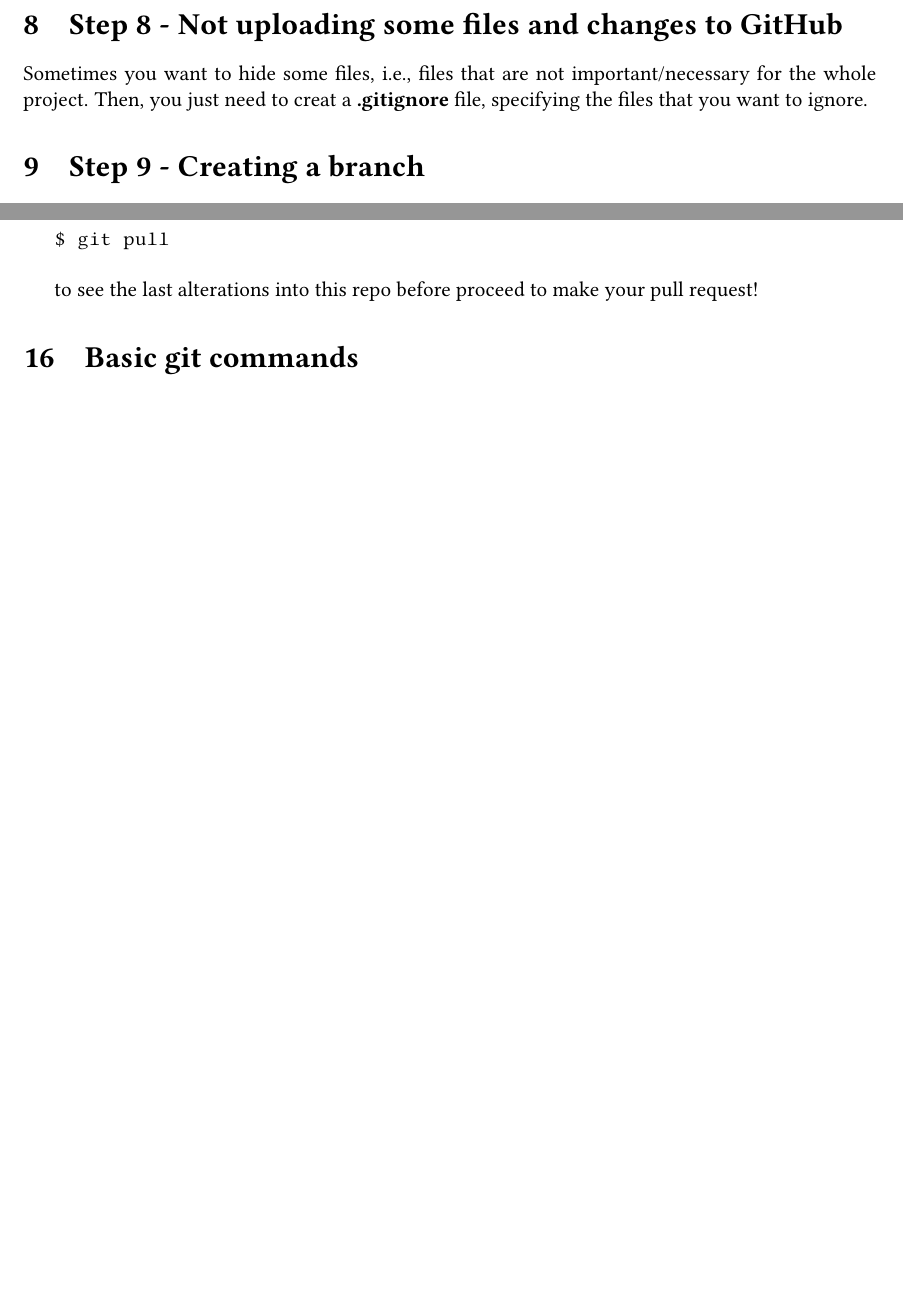
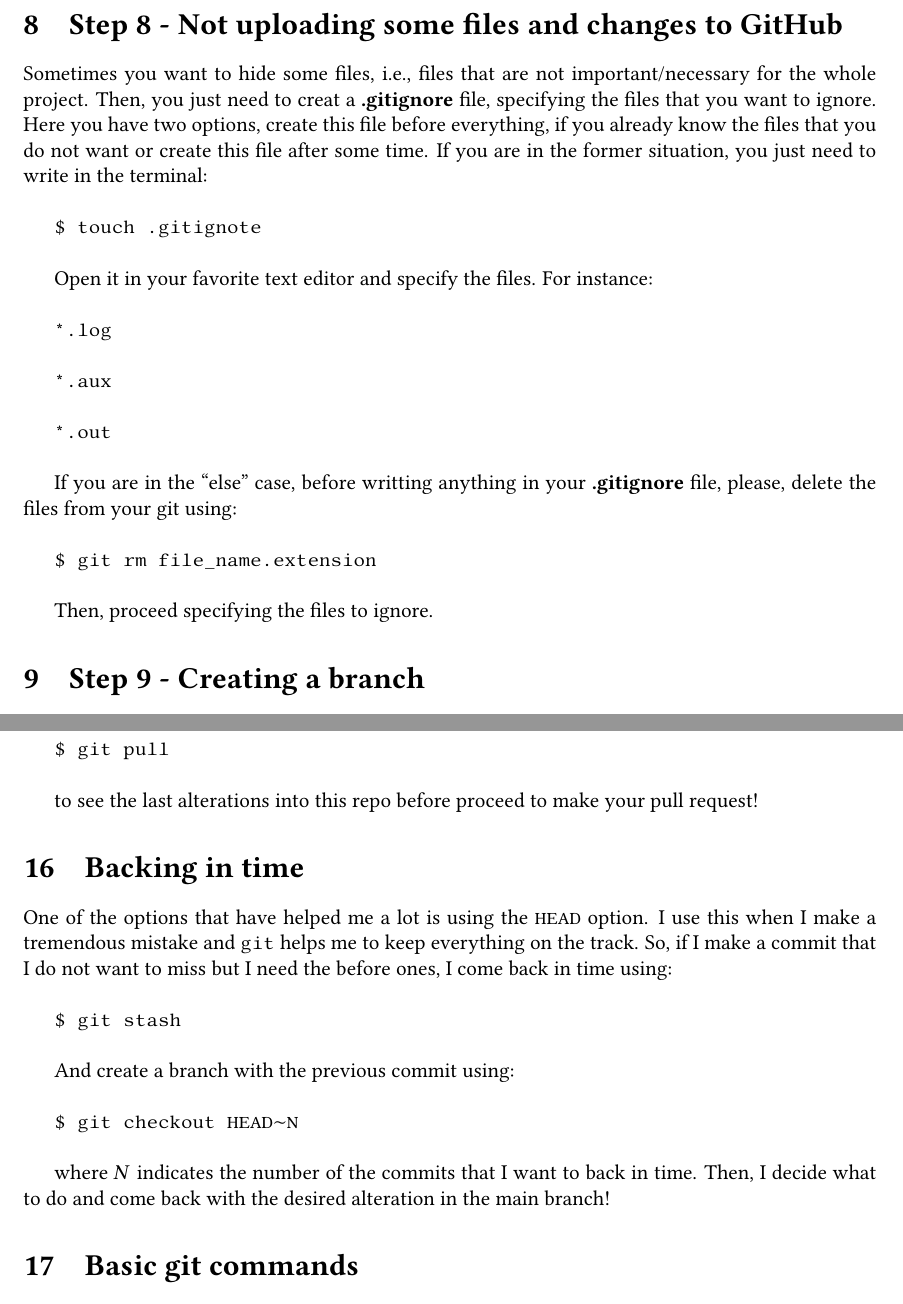
Before and after one commit to natalidesanti/first_steps_in_github, a LaTeX document (github.tex): two parts of pages 4 and 7 of 9 before the commit and two parts of pages 4 and 8 of 10 after it, joined at a grey line, cut so that both start at the same text, the shorter picture padded with empty space. Compiled offline with pdfLaTeX.

Commit message:
Finishing to include gitignore in the pdf

```diff
--- a/github.tex
+++ b/github.tex
@@ -174,7 +174,23 @@ The {\bf git}'s magic works in this way: you create or add some files, modify th
 
 \section{Step 8 - Not uploading some files and changes to GitHub}
 
-Sometimes you want to hide some files, i.e., files that are not important/necessary for the whole project. Then, you just need to creat a {\bf .gitignore} file, specifying the files that you want to ignore.
+Sometimes you want to hide some files, i.e., files that are not important/necessary for the whole project. Then, you just need to creat a {\bf .gitignore} file, specifying the files that you want to ignore. Here you have two options, create this file before everything, if you already know the files that you do not want or create this file after some time. If you are in the former situation, you just need to write in the terminal:\\
+
+\texttt{\$ touch .gitignote}\\
+
+Open it in your favorite text editor and specify the files. For instance:\\
+
+\texttt{*.log}\\
+
+\texttt{*.aux}\\
+
+\texttt{*.out}\\
+
+If you are in the ``else'' case, before writting anything in your {\bf .gitignore} file, please, delete the files from your git using:\\
+
+\texttt{\$ git rm file\_name.extension}\\
+
+Then, proceed specifying the files to ignore.
 
 %%%%%%%%%%%%%%%%%%%%%%%%%%%%%%%%%%%%
 
@@ -344,6 +360,20 @@ to see the last alterations into this repo before proceed to make your pull requ
 
 %%%%%%%%%%%%%%%%%%%%%%%%%%%%%%%%%%%%
 
+\section{Backing in time}
+
+One of the options that have helped me a lot is using the \texttt{HEAD} option. I use this when I make a tremendous mistake and \texttt{git} helps me to keep everything on the track. So, if I make a commit that I do not want to miss but I need the before ones, I come back in time using:\\
+
+\texttt{\$ git stash}\\
+
+And create a branch with the previous commit using:\\
+
+\texttt{\$ git checkout HEAD$\sim$N}\\
+
+where $N$ indicates the number of the commits that I want to back in time. Then, I decide what to do and come back with the desired alteration in the main branch!
+
+%%%%%%%%%%%%%%%%%%%%%%%%%%%%%%%%%%%%
+
 \section{Basic git commands}
 
 I would like to finish this manuscript listing some basic {\bf git commands}:
```
Also changed, not shown: github.pdf.
